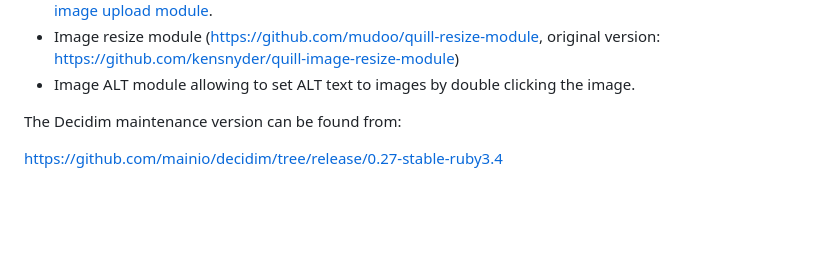
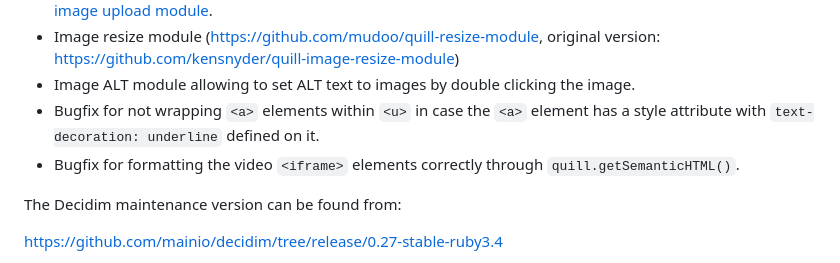
Before and after one commit to mainio/dippen, a Markdown page: README.md, the part around the change. Rendered like a GitHub page; blank space fills up the shorter version.

Commit message:
Update README with the notes about the bugfixes

```diff
--- a/README.md
+++ b/README.md
@@ -36,6 +36,10 @@ Changes implemented on top of the default Quill v2 implementation:
   version: https://github.com/kensnyder/quill-image-resize-module)
 - Image ALT module allowing to set ALT text to images by double clicking the
   image.
+- Bugfix for not wrapping `<a>` elements within `<u>` in case the `<a>` element
+  has a style attribute with `text-decoration: underline` defined on it.
+- Bugfix for formatting the video `<iframe>` elements correctly through
+  `quill.getSemanticHTML()`.
 
 The Decidim maintenance version can be found from:
 
```
